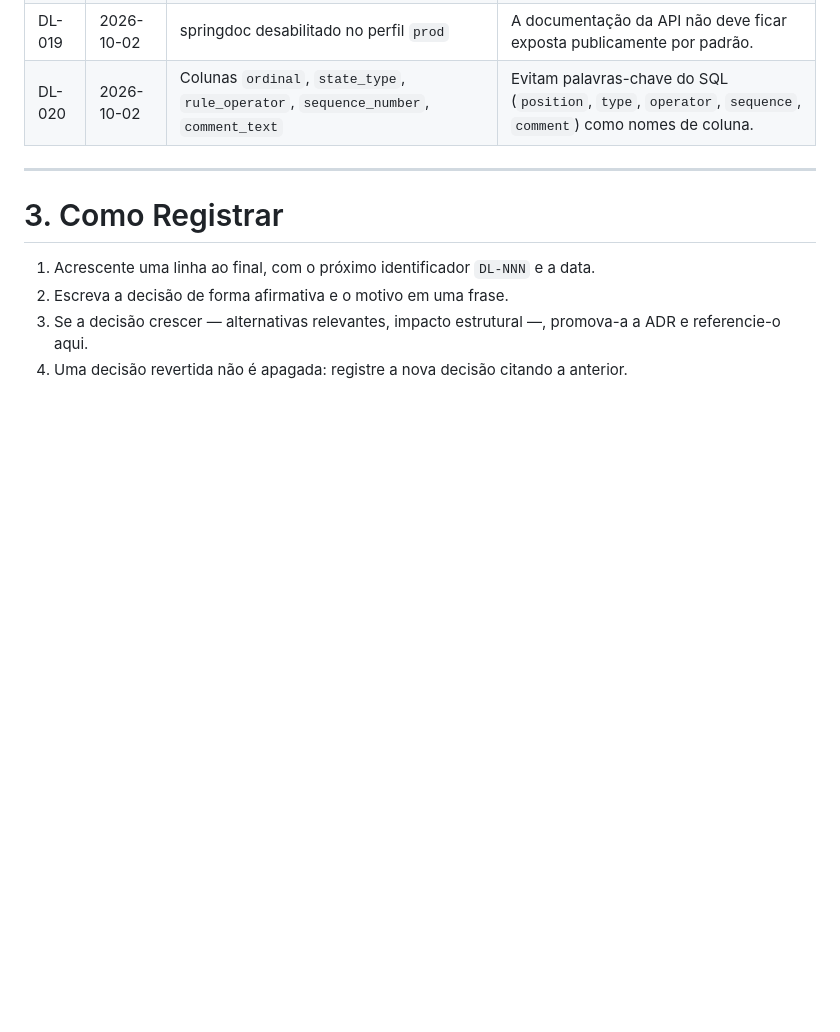
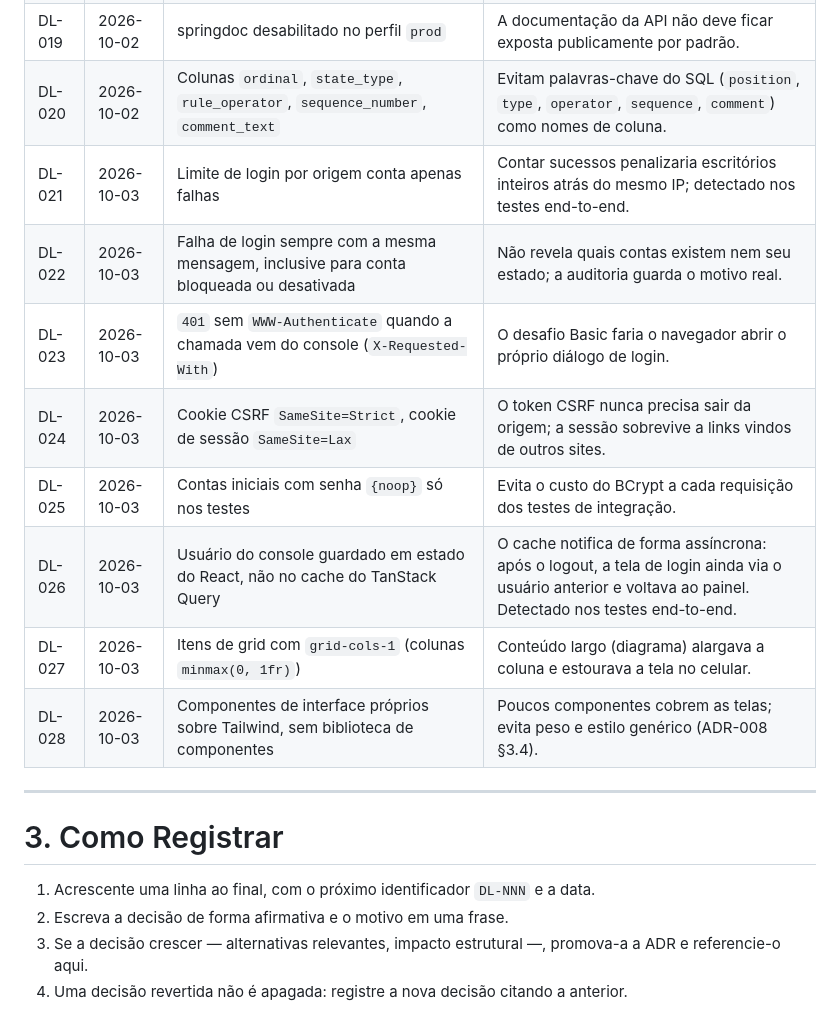
Before and after one commit to PabloHoDev/Enterprise-Workflow-Engine, a Markdown page: docs/quality/DECISION_LOG.md, the part around the change. GitHub-like rendering; blank space fills up the shorter version.

```diff
--- a/docs/quality/DECISION_LOG.md
+++ b/docs/quality/DECISION_LOG.md
@@ -41,6 +41,14 @@ Decisões estruturais ficam em `docs/adr/`; o resumo das decisões em vigor, em
 | DL-018 | 2026-10-02 | ArchUnit usado como biblioteca em testes JUnit comuns, sem o engine `archunit-junit5`         | Evita depender da compatibilidade do engine com a versão do JUnit Platform. |
 | DL-019 | 2026-10-02 | springdoc desabilitado no perfil `prod`                                                       | A documentação da API não deve ficar exposta publicamente por padrão. |
 | DL-020 | 2026-10-02 | Colunas `ordinal`, `state_type`, `rule_operator`, `sequence_number`, `comment_text`           | Evitam palavras-chave do SQL (`position`, `type`, `operator`, `sequence`, `comment`) como nomes de coluna. |
+| DL-021 | 2026-10-03 | Limite de login por origem conta apenas falhas                                                 | Contar sucessos penalizaria escritórios inteiros atrás do mesmo IP; detectado nos testes end-to-end. |
+| DL-022 | 2026-10-03 | Falha de login sempre com a mesma mensagem, inclusive para conta bloqueada ou desativada       | Não revela quais contas existem nem seu estado; a auditoria guarda o motivo real. |
+| DL-023 | 2026-10-03 | `401` sem `WWW-Authenticate` quando a chamada vem do console (`X-Requested-With`)              | O desafio Basic faria o navegador abrir o próprio diálogo de login. |
+| DL-024 | 2026-10-03 | Cookie CSRF `SameSite=Strict`, cookie de sessão `SameSite=Lax`                                 | O token CSRF nunca precisa sair da origem; a sessão sobrevive a links vindos de outros sites. |
+| DL-025 | 2026-10-03 | Contas iniciais com senha `{noop}` só nos testes                                               | Evita o custo do BCrypt a cada requisição dos testes de integração. |
+| DL-026 | 2026-10-03 | Usuário do console guardado em estado do React, não no cache do TanStack Query                 | O cache notifica de forma assíncrona: após o logout, a tela de login ainda via o usuário anterior e voltava ao painel. Detectado nos testes end-to-end. |
+| DL-027 | 2026-10-03 | Itens de grid com `grid-cols-1` (colunas `minmax(0, 1fr)`)                                     | Conteúdo largo (diagrama) alargava a coluna e estourava a tela no celular. |
+| DL-028 | 2026-10-03 | Componentes de interface próprios sobre Tailwind, sem biblioteca de componentes                | Poucos componentes cobrem as telas; evita peso e estilo genérico (ADR-008 §3.4). |
 
 ---
 
```
